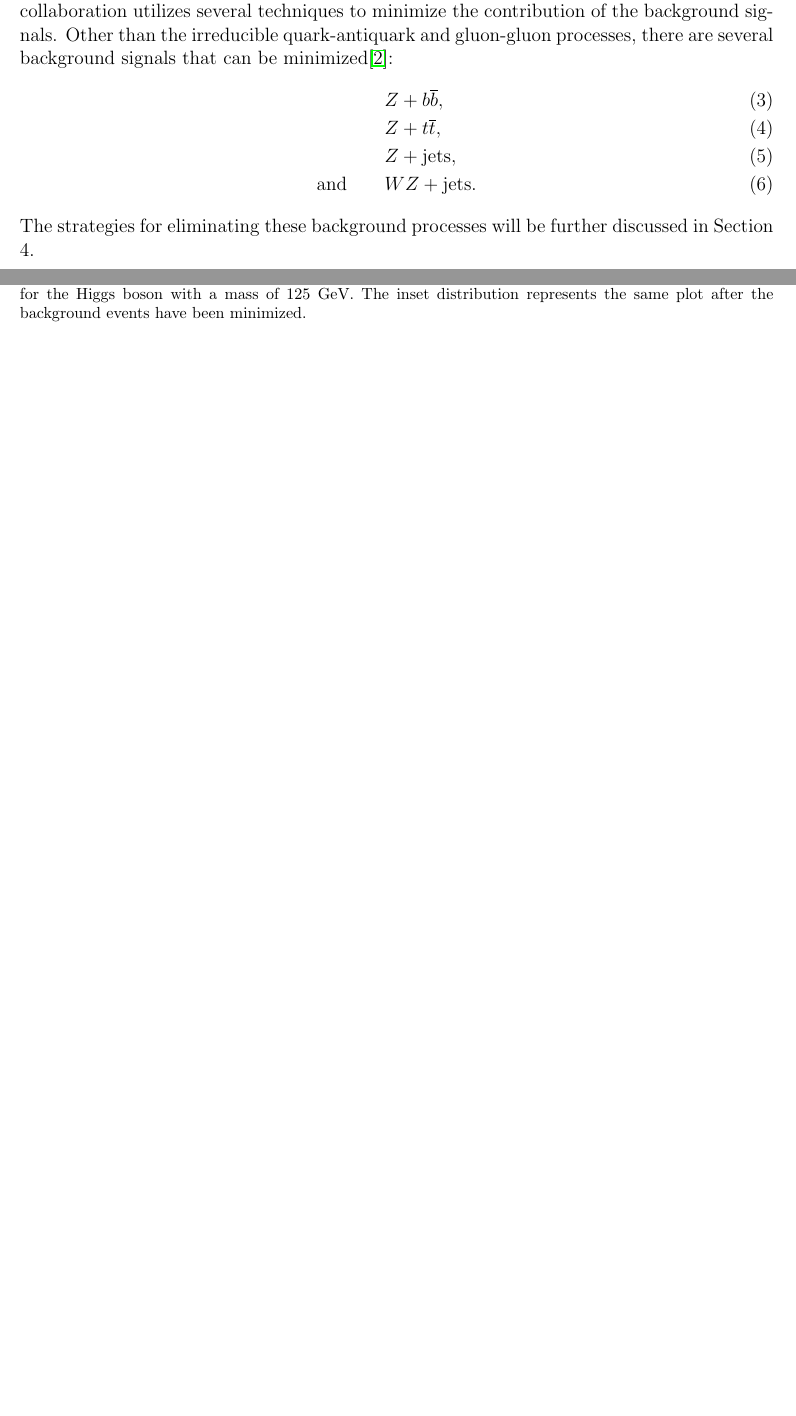
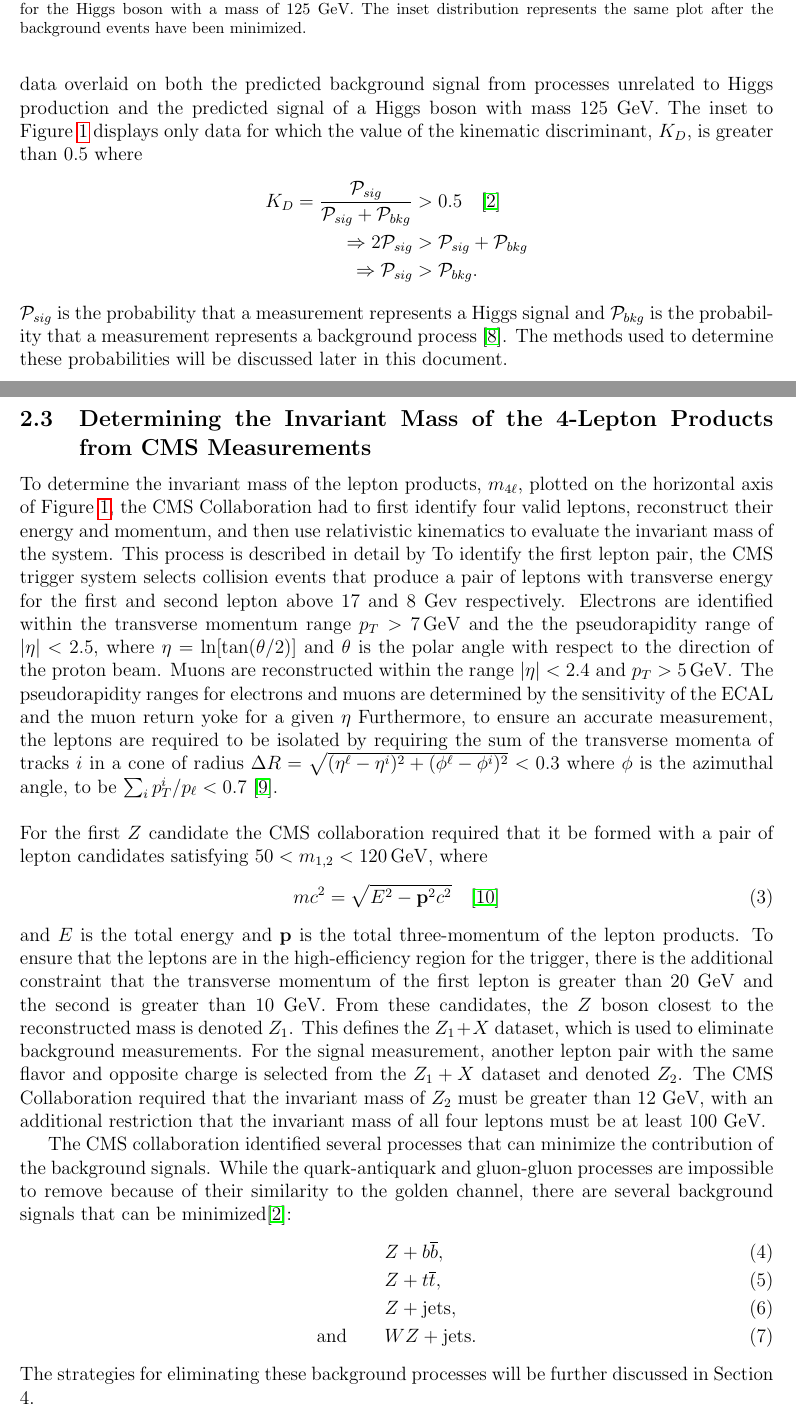
Before and after one commit to byrdie/PHSX_451_final_paper, a LaTeX document (phsx451_final_paper_smart.tex, which reads sources.bib): two parts of pages 2 and 3 of 8 before the commit and two parts of pages 3 and 4 of 9 after it, joined at a grey line, cut so that both start at the same text, the shorter picture padded with empty space. Compiled offline with pdfLaTeX.

Commit message:
hurry hurry

```diff
--- a/phsx451_final_paper_smart.tex
+++ b/phsx451_final_paper_smart.tex
@@ -86,8 +86,27 @@ The decay mode (\ref{golden}) is known as the `golden' channel for discovery.  T
 \caption{Distribution depicting the four-lepton invariant mass for the CMS collaboration's $ZZ \to 4 \ell$ analysis. The points represent data gathered by the CMS experiment, the filled histograms represent the predicted four-lepton background signal, and the red histogram represents the predicted four-lepton signal for the Higgs boson with a mass of 125 GeV. The inset distribution represents the same plot after the background events have been minimized.}
 \label{HtoZZ}
 \end{figure}
+\noindent
+The data we will be discussing is provided in Figure \ref{HtoZZ}, which depicts the evidence supporting a Higgs boson with mass of 125 GeV via the $ZZ$ channel. Figure \ref{HtoZZ} shows the measured data overlaid on both the predicted background signal from processes unrelated to Higgs production and the predicted signal of a Higgs boson with mass 125 GeV. The inset to Figure \ref{HtoZZ} displays only data for which the value of the kinematic discriminant, $K_D$, is greater than 0.5 where
+\begin{align*}
+K_D = \frac{\mathcal{P}_{sig}}{\mathcal{P}_{sig} + \mathcal{P}_{bkg}}  &> 0.5 \quad \cite{new_higgs}\\
+\Rightarrow 2\mathcal{P}_{sig} &> \mathcal{P}_{sig} + \mathcal{P}_{bkg} \\
+\Rightarrow \mathcal{P}_{sig} &> \mathcal{P}_{bkg}.
+\end{align*}
+$\mathcal{P}_{sig}$ is the probability that a measurement represents a Higgs signal and $\mathcal{P}_{bkg}$ is the probability that a measurement represents a background process \cite{recent_results}. The methods used to determine these probabilities will be discussed later in this document.
 
-The data we will be discussing is provided in Figure \ref{HtoZZ}, which depicts the evidence supporting a Higgs boson with mass of 125 GeV via the $ZZ$ channel. Figure \ref{HtoZZ} shows both the complete dataset and a reduced dataset with the background signal suppressed. The CMS collaboration utilizes several techniques to minimize the contribution of the background signals. Other than the irreducible quark-antiquark and gluon-gluon processes, there are several background signals that can be minimized\cite{new_higgs}:
+\subsection{Determining the Invariant Mass of the 4-Lepton Products from CMS Measurements}
+
+To determine the invariant mass of the lepton products, $m_{4 \ell}$, plotted on the horizontal axis of Figure \ref{HtoZZ}, the CMS Collaboration had to first identify four valid leptons, reconstruct their energy and momentum, and then use relativistic kinematics to evaluate the invariant mass of the system. This process is described in detail by  To identify the first lepton pair, the CMS trigger system selects collision events that produce a pair of leptons with transverse energy for the first and second lepton above 17 and 8 Gev respectively. Electrons are identified within the transverse momentum range $p_T > \SI{7}{GeV}$ and the the pseudorapidity range of $|\eta| < 2.5$, where $\eta = \ln[\tan(\theta/2)]$ and $\theta$ is the polar angle with respect to the direction of the proton beam. Muons are reconstructed within the range $|\eta| < 2.4$ and $p_T > \SI{5}{GeV}$. The pseudorapidity ranges for electrons and muons are determined by the sensitivity of the ECAL and the muon return yoke for a given $\eta$ Furthermore, to ensure an accurate measurement, the leptons are required to be isolated by requiring the sum of the transverse momenta of tracks $i$ in a cone of radius $\Delta R = \sqrt{(\eta^\ell - \eta^i)^2 + (\phi^\ell - \phi^i)^2} < 0.3$ where $\phi$ is the azimuthal angle, to be $\sum_ip_T^i/p_\ell < 0.7$ \cite{higgs_golden_search}. \npar
+For the first $Z$ candidate the CMS collaboration required that it be formed with a pair of lepton candidates satisfying $50 < m_{1,2} < \SI{120}{GeV}$, where
+\begin{align}
+	mc^2 &= \sqrt{E^2 - \mathbf{p}^2c^2} \quad \cite{griffiths}
+\end{align}
+and $E$ is the total energy and $\mathbf{p}$ is the total three-momentum of the lepton products. To ensure that the leptons are in the high-efficiency region for the trigger, there is the additional constraint that the transverse momentum of the first lepton is greater than 20 GeV and the second is greater than 10 GeV. From these candidates, the $Z$ boson closest to the reconstructed mass is denoted $Z_1$. This defines the $Z_1 + X$ dataset, which is used to eliminate background measurements.
+For the signal measurement, another lepton pair with the same flavor and opposite charge is selected from the $Z_1 + X$ dataset and denoted $Z_2$. The CMS Collaboration required that the invariant mass of $Z_2$ must be greater than 12 GeV, with an additional restriction that the invariant mass of all four leptons must be at least 100 GeV.
+
+
+The CMS collaboration identified several processes that can minimize the contribution of the background signals. While the quark-antiquark and gluon-gluon processes are impossible to remove because of their similarity to the golden channel, there are several background signals that can be minimized\cite{new_higgs}:
 \begin{align}
 & Z + b \overline{b}, \\
 & Z + t \overline{t}, \\
--- a/sources.bib
+++ b/sources.bib
@@ -129,0 +137 @@
+	note		= "\url{http://arxiv.org/pdf/1409.2646v2.pdf}",
```
Also changed, not shown: phsx451_final_paper_smart.bbl, phsx451_final_paper_smart.pdf, sources/Performance of CMS muon reconstruction in pp collision events at s=7 TeV.pdf (added), sources/Recent results on the Higgs boson properties in the HtoZZto4l decay channel at CMS.pdf (added), sources/Search for a Higgs boson in the decay channel HtoZZtoqqll in pp collisions at s=7 TeV.pdf (added), sources/Search for the Standard Model Higgs Boson in the Decay Channel in the 4-lepton channel.pdf (added), phsx451_final_paper_smart.tex (6 more changed lines), sources.bib (28 more changed lines), 7 other files.
